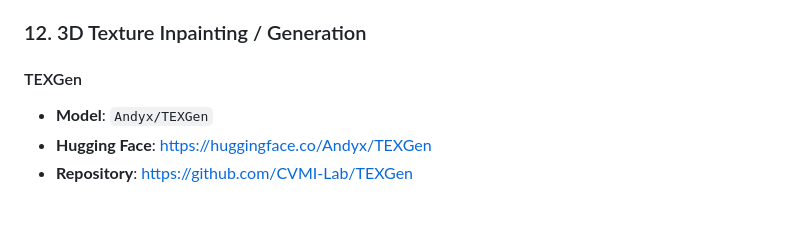
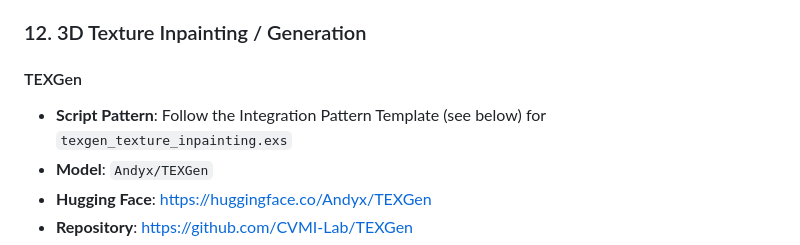
Before and after one commit to V-Sekai-fire/livebook-nx, a Markdown page: TOOLS_RESEARCH.md, the part around the change. Rendered like a GitHub page; blank space fills up the shorter version.

Commit message:
Add script pattern reference to TEXGen section
- Add reference to Integration Pattern Template for exs script pattern
- Indicates script should follow the standard Elixir script structure

```diff
--- a/TOOLS_RESEARCH.md
+++ b/TOOLS_RESEARCH.md
@@ -386,6 +386,7 @@ Your Elixir scripts follow a consistent pattern:
 ### 12. 3D Texture Inpainting / Generation
 
 #### TEXGen
+- **Script Pattern**: Follow the Integration Pattern Template (see below) for `texgen_texture_inpainting.exs`
 - **Model**: `Andyx/TEXGen`
 - **Hugging Face**: https://huggingface.co/Andyx/TEXGen
 - **Repository**: https://github.com/CVMI-Lab/TEXGen
```
